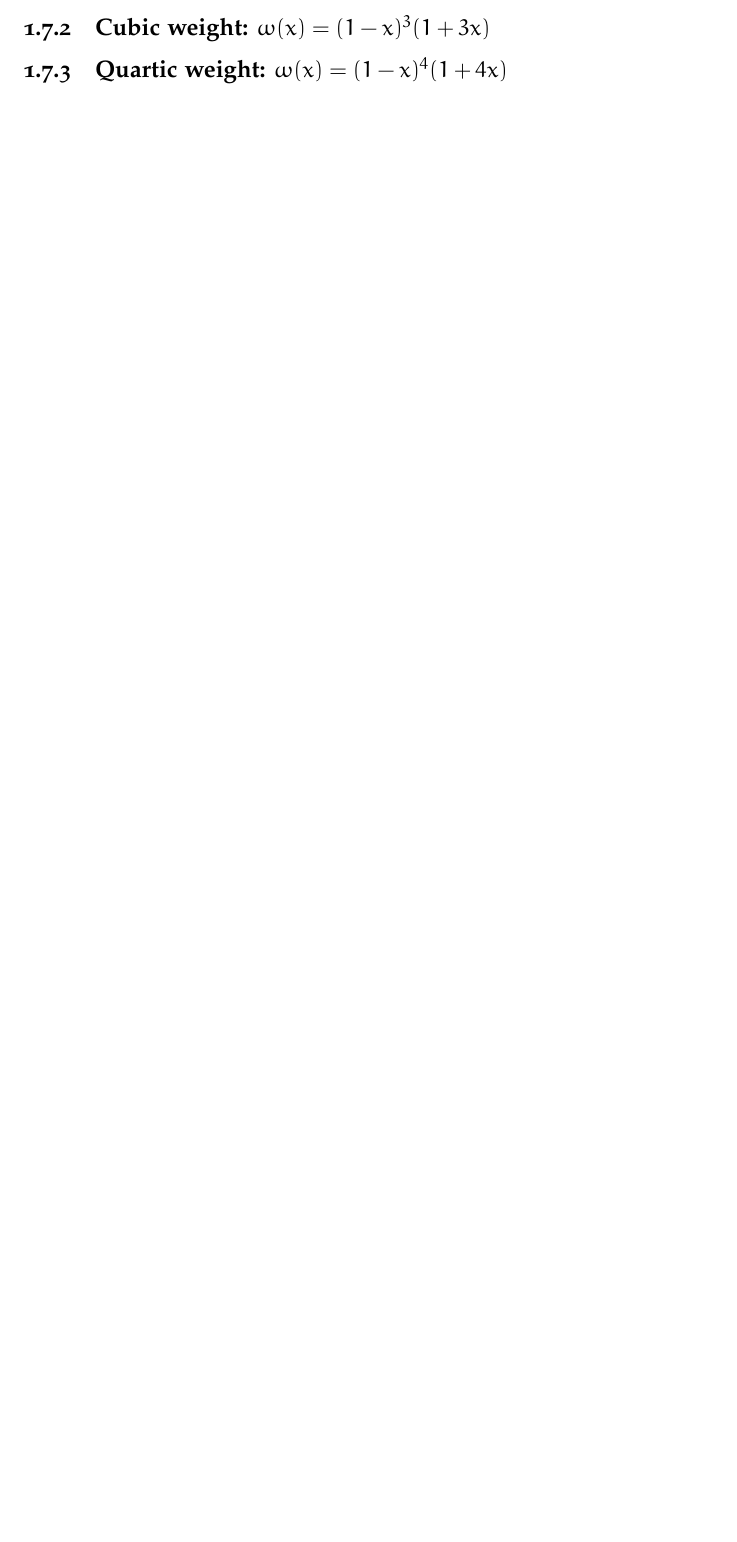
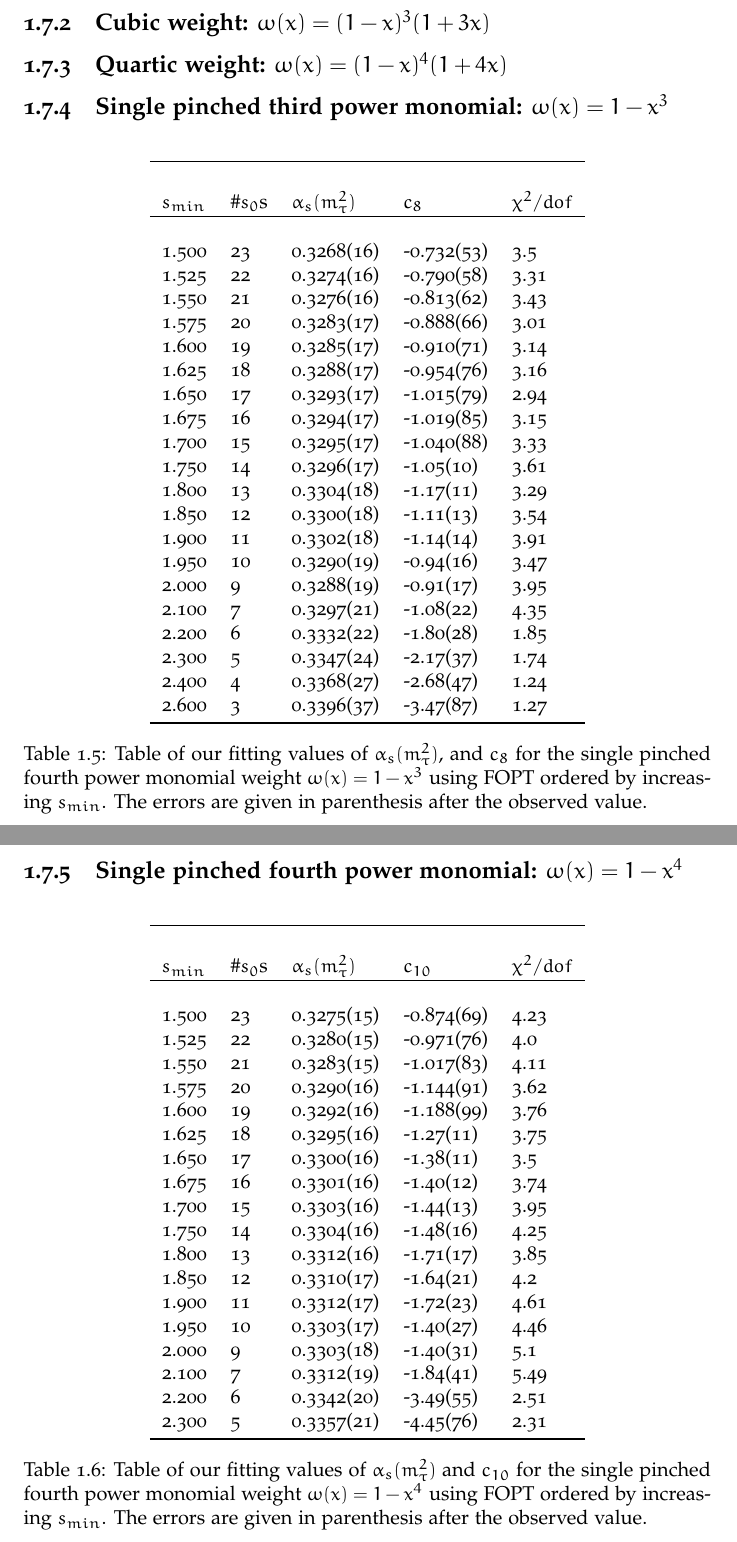
Before and after one commit to phd-dirk/Thesis, a LaTeX thesis (chapters/tauDecaysIntoHadrons/index.tex): part of page 18 of 18 before the commit and two parts of pages 20 and 21 of 21 after it, the two joined at a grey line, cut so that both start at the same text, the shorter picture padded with empty space. Compiled offline with pdfLaTeX.

Commit message:
added single pinched monomial tables

```diff
--- a/chapters/tauDecaysIntoHadrons/index.tex
+++ b/chapters/tauDecaysIntoHadrons/index.tex
@@ -757,2 +769,7 @@ D6, D8 stability
+  \caption{Table of our fitting values of $\alpha_s(m_\tau^2), c_6$, $c_8$ and
+    $c_{10}$ for the cubic weight $\omega(x)=(1-x)^3(1+3x)$ using FOPT ordered
+    by increasing $s_{min}$. The errors are given in parenthesis after the observed value.}
+  \label{table:fitWCubicAlD6D8D10}
+\end{table}
 
 \subsection{Quartic weight: $\omega(x) = (1-x)^4(1+4x)$}
@@ -759,4 +789,76 @@ D6, D8 stability
+  \caption{Table of our fitting values of $\alpha_s(m_\tau^2), c_6$, $c_8$ and
+    $c_{10}$ for the quartic weight $\omega(x)=(1-x)^4(1+4x)$ using FOPT ordered
+    by increasing $s_{min}$. The errors are given in parenthesis after the observed value.}
+  \label{table:fitWCubicAlD6D8D10}
+\end{table}
 
+\subsection{Single pinched third power monomial: $\omega(x) = 1-x^3$}
+\begin{table}[H]
+  \centering
+  \begin{tabular}{lllll}
+    \toprule \\
+    $s_{min}$ & \#$s_0$s & $\alpha_s(m_\tau^2)$ & $c_8$ &  $\chi^2/dof$  \\
+    \hline \\
+    1.500 & 23 & 0.3268(16) & -0.732(53) & 3.5 \\
+    1.525 & 22 & 0.3274(16) & -0.790(58) & 3.31 \\
+    1.550 & 21 & 0.3276(16) & -0.813(62) & 3.43 \\
+    1.575 & 20 & 0.3283(17) & -0.888(66) & 3.01 \\
+    1.600 & 19 & 0.3285(17) & -0.910(71) & 3.14 \\
+    1.625 & 18 & 0.3288(17) & -0.954(76) & 3.16 \\
+    1.650 & 17 & 0.3293(17) & -1.015(79) & 2.94 \\
+    1.675 & 16 & 0.3294(17) & -1.019(85) & 3.15 \\
+    1.700 & 15 & 0.3295(17) & -1.040(88) & 3.33 \\
+    1.750 & 14 & 0.3296(17) & -1.05(10) & 3.61 \\
+    1.800 & 13 & 0.3304(18) & -1.17(11) & 3.29 \\
+    1.850 & 12 & 0.3300(18) & -1.11(13) & 3.54 \\
+    1.900 & 11 & 0.3302(18) & -1.14(14) & 3.91 \\
+    1.950 & 10 & 0.3290(19) & -0.94(16) & 3.47 \\
+    2.000 & 9 &  0.3288(19) & -0.91(17) & 3.95 \\
+    2.100 & 7 &  0.3297(21) & -1.08(22) & 4.35 \\
+    2.200 & 6 &  0.3332(22) & -1.80(28) & 1.85 \\
+    2.300 & 5 &  0.3347(24) & -2.17(37) & 1.74 \\
+    2.400 & 4 &  0.3368(27) & -2.68(47) & 1.24 \\
+    2.600 & 3 &  0.3396(37) & -3.47(87) & 1.27 \\
+    \bottomrule
+  \end{tabular}
+  \caption{Table of our fitting values of $\alpha_s(m_\tau^2)$, and
+    $c_{8}$ for the single pinched fourth power monomial weight $\omega(x)=1-x^3$ using FOPT ordered
+    by increasing $s_{min}$. The errors are given in parenthesis after the observed value.}
+  \label{table:fitWCubicAlD6D8D10}
+\end{table}
+
+\subsection{Single pinched fourth power monomial: $\omega(x) = 1-x^4$}
+\begin{table}[H]
+  \centering
+  \begin{tabular}{lllll}
+    \toprule \\
+    $s_{min}$ & \#$s_0$s & $\alpha_s(m_\tau^2)$ & $c_{10}$ & $\chi^2/dof$  \\
+    \hline \\
+    1.500 & 23 &0.3275(15) & -0.874(69) & 4.23 \\
+    1.525 & 22 &0.3280(15) & -0.971(76) & 4.0 \\
+    1.550 & 21 &0.3283(15) & -1.017(83) & 4.11 \\
+    1.575 & 20 &0.3290(16) & -1.144(91) & 3.62 \\
+    1.600 & 19 &0.3292(16) & -1.188(99) & 3.76 \\
+    1.625 & 18 &0.3295(16) & -1.27(11) & 3.75 \\
+    1.650 & 17 &0.3300(16) & -1.38(11) & 3.5 \\
+    1.675 & 16 &0.3301(16) & -1.40(12) & 3.74 \\
+    1.700 & 15 &0.3303(16) & -1.44(13) & 3.95 \\
+    1.750 & 14 &0.3304(16) & -1.48(16) & 4.25 \\
+    1.800 & 13 &0.3312(16) & -1.71(17) & 3.85 \\
+    1.850 & 12 &0.3310(17) & -1.64(21) & 4.2 \\
+    1.900 & 11 &0.3312(17) & -1.72(23) & 4.61 \\
+    1.950 & 10 &0.3303(17) & -1.40(27) & 4.46 \\
+    2.000 & 9 & 0.3303(18) & -1.40(31) & 5.1 \\
+    2.100 & 7 & 0.3312(19) & -1.84(41) & 5.49 \\
+    2.200 & 6 & 0.3342(20) & -3.49(55) & 2.51 \\
+    2.300 & 5 & 0.3357(21) & -4.45(76) & 2.31 \\
+    \bottomrule
+  \end{tabular}
+  \caption{Table of our fitting values of $\alpha_s(m_\tau^2)$ and $c_{10}$
+    for the single pinched fourth power monomial weight $\omega(x)=1-x^4$ using FOPT ordered
+    by increasing $s_{min}$. The errors are given in parenthesis after the observed value.}
+  \label{table:fitWCubicAlD6D8D10}
+\end{table}
 
 
 \end{document}
```
Also changed, not shown: chapters/tauDecaysIntoHadrons/index.pdf, chapters/tauDecaysIntoHadrons/index.tex (57 more changed lines).
